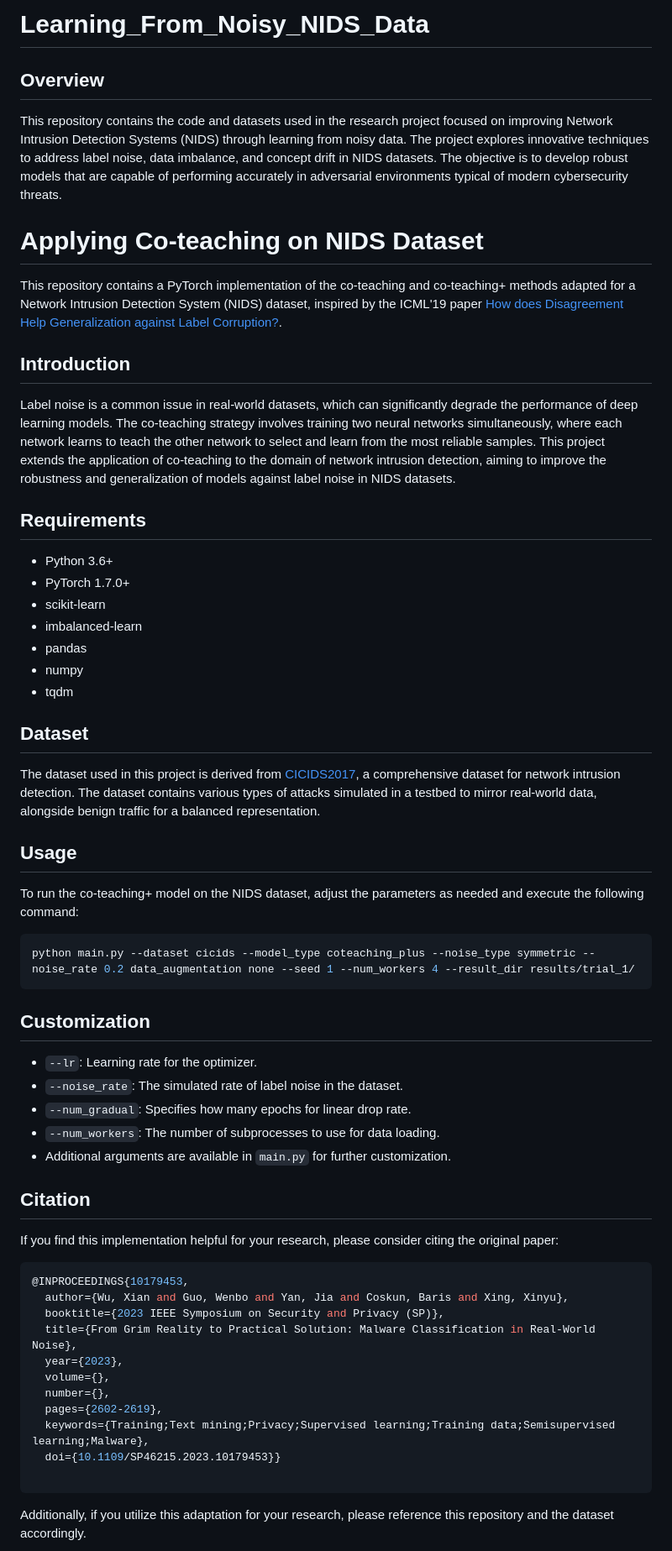
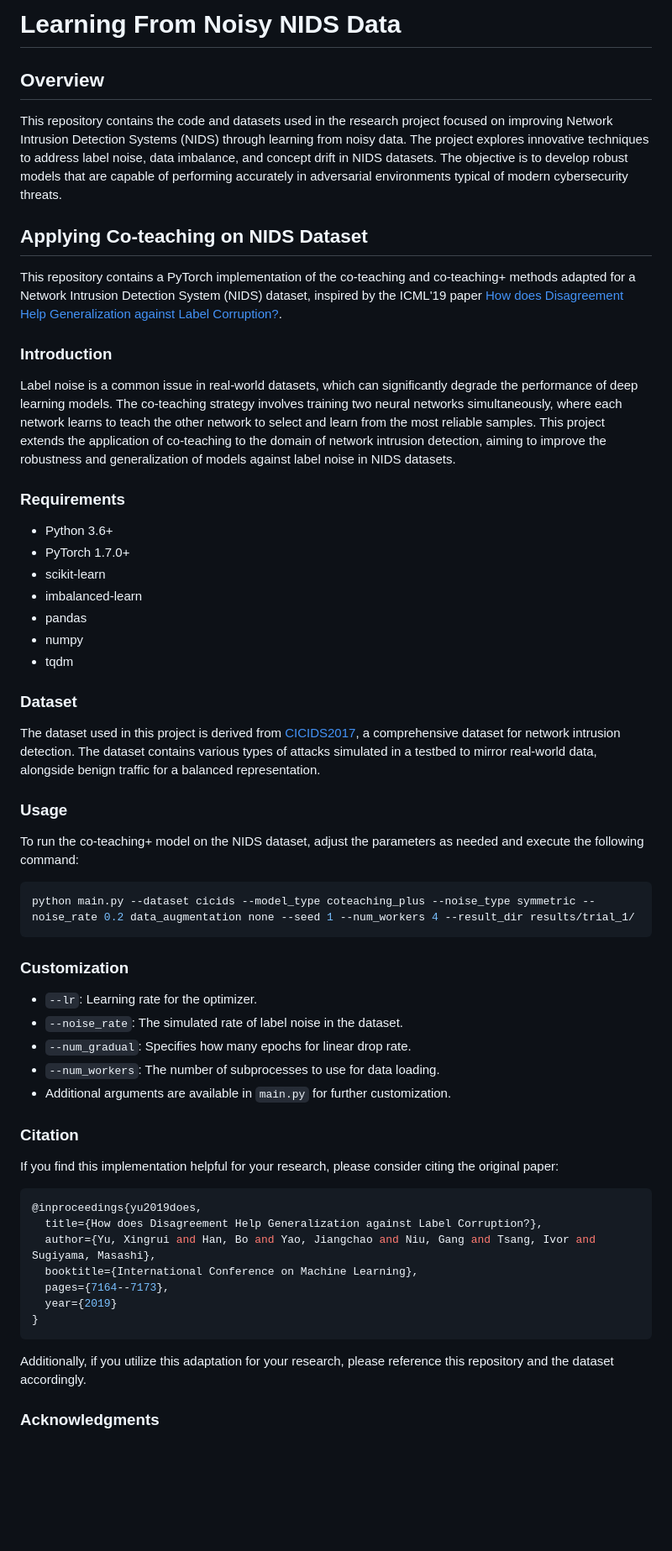
Before and after one commit to euangoodbrand/Learning_From_Noisy_NIDS_Data, a Markdown page: CoTeaching/README.md, the part around the change printed below. Shown: that part at 84% size. Rendered like a GitHub page; blank space fills up the shorter version.

Commit message:
Co-Teaching README

````diff
--- a/README.md
+++ b/CoTeaching/README.md
@@ -1,19 +1,17 @@
-# Learning_From_Noisy_NIDS_Data
+# Learning From Noisy NIDS Data
 
 ## Overview
 This repository contains the code and datasets used in the research project focused on improving Network Intrusion Detection Systems (NIDS) through learning from noisy data. The project explores innovative techniques to address label noise, data imbalance, and concept drift in NIDS datasets. The objective is to develop robust models that are capable of performing accurately in adversarial environments typical of modern cybersecurity threats.
 
-
-
-# Applying Co-teaching on NIDS Dataset
+## Applying Co-teaching on NIDS Dataset
 
 This repository contains a PyTorch implementation of the co-teaching and co-teaching+ methods adapted for a Network Intrusion Detection System (NIDS) dataset, inspired by the ICML'19 paper [How does Disagreement Help Generalization against Label Corruption?](https://arxiv.org/abs/1901.04215).
 
-## Introduction
+### Introduction
 
 Label noise is a common issue in real-world datasets, which can significantly degrade the performance of deep learning models. The co-teaching strategy involves training two neural networks simultaneously, where each network learns to teach the other network to select and learn from the most reliable samples. This project extends the application of co-teaching to the domain of network intrusion detection, aiming to improve the robustness and generalization of models against label noise in NIDS datasets.
 
-## Requirements
+### Requirements
 
 - Python 3.6+
 - PyTorch 1.7.0+
@@ -23,11 +21,11 @@ Label noise is a common issue in real-world datasets, which can significantly de
 - numpy
 - tqdm
 
-## Dataset
+### Dataset
 
 The dataset used in this project is derived from [CICIDS2017](https://www.unb.ca/cic/datasets/ids-2017.html), a comprehensive dataset for network intrusion detection. The dataset contains various types of attacks simulated in a testbed to mirror real-world data, alongside benign traffic for a balanced representation.
 
-## Usage
+### Usage
 
 To run the co-teaching+ model on the NIDS dataset, adjust the parameters as needed and execute the following command:
 
@@ -35,7 +33,7 @@ To run the co-teaching+ model on the NIDS dataset, adjust the parameters as need
 python main.py --dataset cicids --model_type coteaching_plus --noise_type symmetric --noise_rate 0.2 data_augmentation none --seed 1 --num_workers 4 --result_dir results/trial_1/
 ```
 
-## Customization
+### Customization
 
 - `--lr`: Learning rate for the optimizer.
 - `--noise_rate`: The simulated rate of label noise in the dataset.
@@ -43,24 +41,21 @@ python main.py --dataset cicids --model_type coteaching_plus --noise_type symmet
 - `--num_workers`: The number of subprocesses to use for data loading.
 - Additional arguments are available in `main.py` for further customization.
 
-## Citation
+### Citation
 
 If you find this implementation helpful for your research, please consider citing the original paper:
 
 ```bash
-@INPROCEEDINGS{10179453,
-  author={Wu, Xian and Guo, Wenbo and Yan, Jia and Coskun, Baris and Xing, Xinyu},
-  booktitle={2023 IEEE Symposium on Security and Privacy (SP)},
-  title={From Grim Reality to Practical Solution: Malware Classification in Real-World Noise},
-  year={2023},
-  volume={},
-  number={},
-  pages={2602-2619},
-  keywords={Training;Text mining;Privacy;Supervised learning;Training data;Semisupervised learning;Malware},
-  doi={10.1109/SP46215.2023.10179453}}
-
+@inproceedings{yu2019does,
+  title={How does Disagreement Help Generalization against Label Corruption?},
+  author={Yu, Xingrui and Han, Bo and Yao, Jiangchao and Niu, Gang and Tsang, Ivor and Sugiyama, Masashi},
+  booktitle={International Conference on Machine Learning},
+  pages={7164--7173},
+  year={2019}
+}
 ```
 
 Additionally, if you utilize this adaptation for your research, please reference this repository and the dataset accordingly.
 
+### Acknowledgments
 
````
Also changed, not shown: other parts of CoTeaching/README.md (+1 -5 lines).
